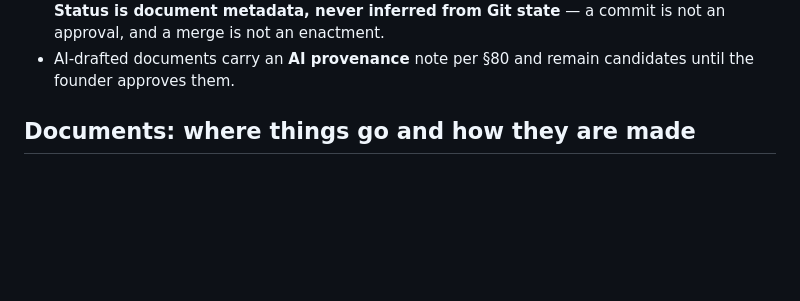
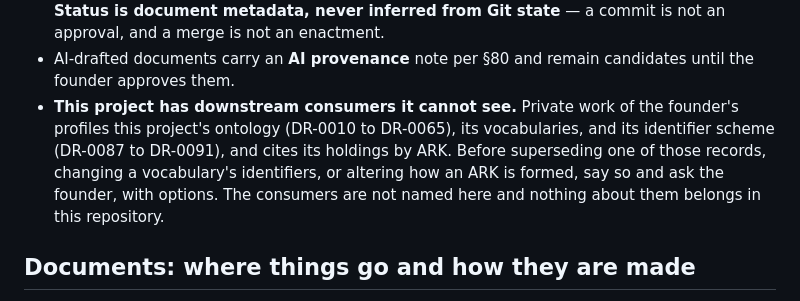
Before and after one commit to louisbaudry/UkraineIndependenceWar_dot_org, a Markdown page: CLAUDE.md, the part around the change. GitHub-like rendering; blank space fills up the shorter version.

Commit message:
Governance: this project has downstream consumers it cannot see
Founder ruling of 2026-10-01 (option A of three). Private work of the
founder's profiles this project's ontology (DR-0010 to DR-0065), its
vocabularies and its identifier scheme (DR-0087 to DR-0091), and cites
its holdings by ARK. A session here had no way to know that, so
superseding one of those records or changing an identifier could break
a consumer silently. The rule: say so and ask the founder, with options,
before such a change. The consumers are deliberately not named, and
nothing about them belongs in this public repository.

Documentation only; no code, schema, registry or data changed; no test
suite affected. Verified: the file renders as before around the new
bullet. Not verified: nothing else to verify.

Co-Authored-By: Claude Fable 5.1 <noreply@anthropic.com>
Claude-Session: https://claude.ai/code/session_01MCySFVXC1Da5gWzdvq4U1c

```diff
--- a/CLAUDE.md
+++ b/CLAUDE.md
@@ -352,6 +352,14 @@ commits to.
   not an approval, and a merge is not an enactment.
 - AI-drafted documents carry an **AI provenance** note per §80 and remain
   candidates until the founder approves them.
+- **This project has downstream consumers it cannot see.** Private
+  work of the founder's profiles this project's ontology (DR-0010 to
+  DR-0065), its vocabularies, and its identifier scheme (DR-0087 to
+  DR-0091), and cites its holdings by ARK. Before superseding one of
+  those records, changing a vocabulary's identifiers, or altering how
+  an ARK is formed, say so and ask the founder, with options. The
+  consumers are not named here and nothing about them belongs in this
+  repository.
 
 ## Documents: where things go and how they are made
 
```
